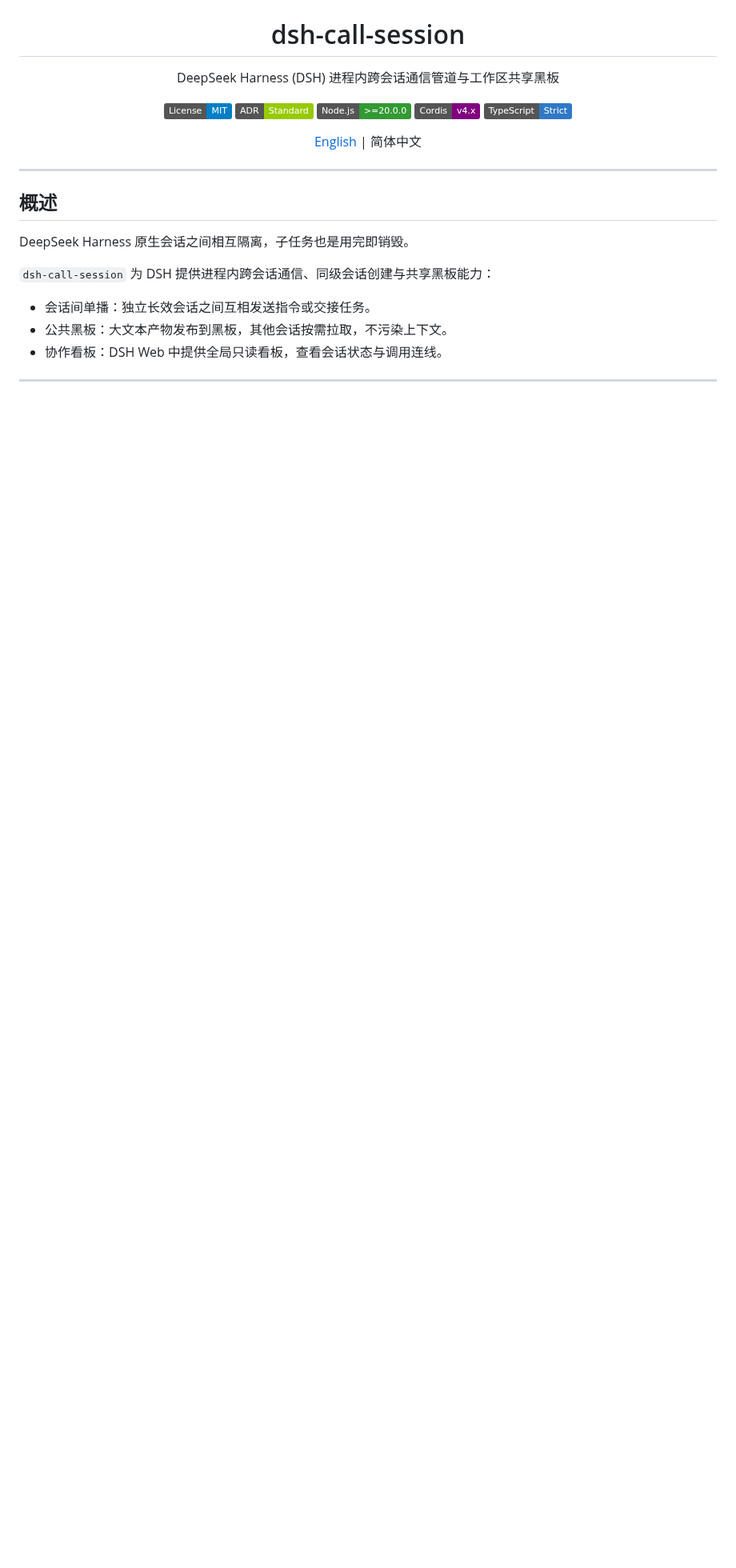
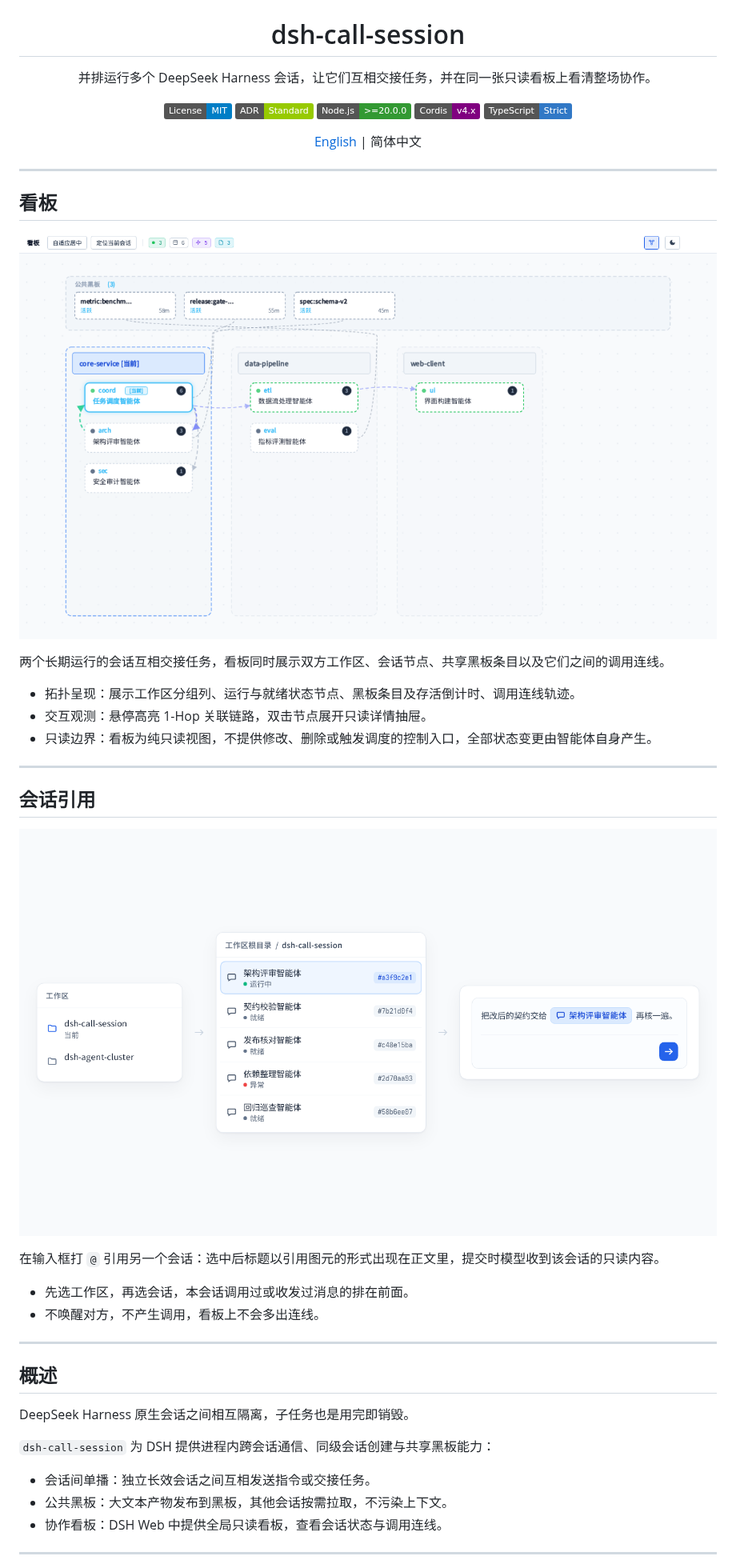
Before and after one commit to popu2do/dsh-call-session, a Markdown page: README_ZH.md, the part around one of its changes. Shown at 80% size. Rendered like a GitHub page; pictures changed too: assets/mention-demo-zh.png (added); badges without logos; blank space fills up the shorter version.

```diff
--- a/README_ZH.md
+++ b/README_ZH.md
@@ -5,7 +5,7 @@
 <h1 align="center">dsh-call-session</h1>
 
 <p align="center">
-  DeepSeek Harness (DSH) 进程内跨会话通信管道与工作区共享黑板
+  并排运行多个 DeepSeek Harness 会话，让它们互相交接任务，并在同一张只读看板上看清整场协作。
 </p>
 
 <p align="center">
@@ -19,6 +19,33 @@
 <p align="center">
   <a href="README.md">English</a> | 简体中文
 </p>
+
+---
+
+## 看板
+
+<p align="center">
+  <img src="./assets/canvas-demo-zh.png" width="100%" alt="dsh-call-session canvas" />
+</p>
+
+两个长期运行的会话互相交接任务，看板同时展示双方工作区、会话节点、共享黑板条目以及它们之间的调用连线。
+
+- 拓扑呈现：展示工作区分组列、运行与就绪状态节点、黑板条目及存活倒计时、调用连线轨迹。
+- 交互观测：悬停高亮 1-Hop 关联链路，双击节点展开只读详情抽屉。
+- 只读边界：看板为纯只读视图，不提供修改、删除或触发调度的控制入口，全部状态变更由智能体自身产生。
+
+---
+
+## 会话引用
+
+<p align="center">
+  <img src="./assets/mention-demo-zh.png" width="100%" alt="dsh-call-session mention" />
+</p>
+
+在输入框打 `@` 引用另一个会话：选中后标题以引用图元的形式出现在正文里，提交时模型收到该会话的只读内容。
+
+- 先选工作区，再选会话，本会话调用过或收发过消息的排在前面。
+- 不唤醒对方，不产生调用，看板上不会多出连线。
 
 ---
 
```
Also changed, not shown: other parts of README_ZH.md (+5 -11 lines), README.md (+33 -12 lines), docs/adrs/0034-two-level-drill-down-peer-session-discovery-and-pure-slice-reference.md (added, +152 -0 lines), docs/agents/peer-session-mention-spec.md (added, +89 -0 lines), assets/mention-demo.png (added), 6 other files.
